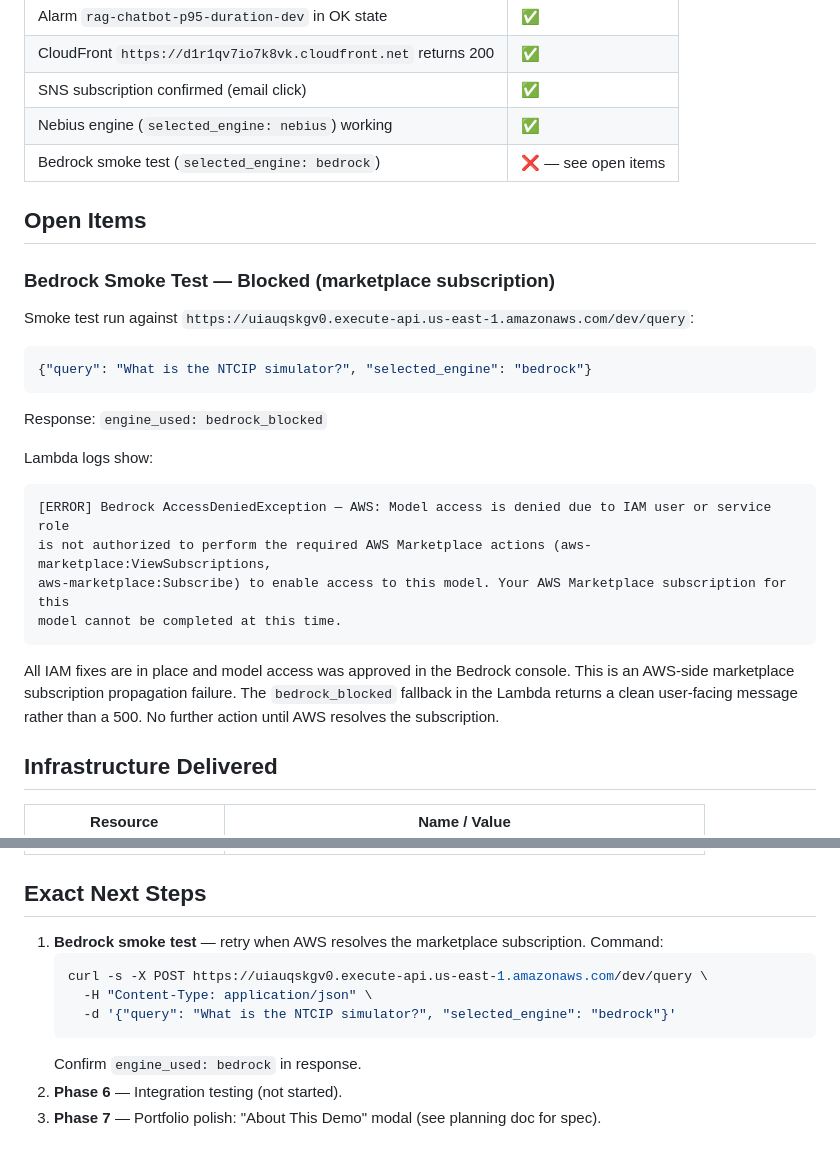
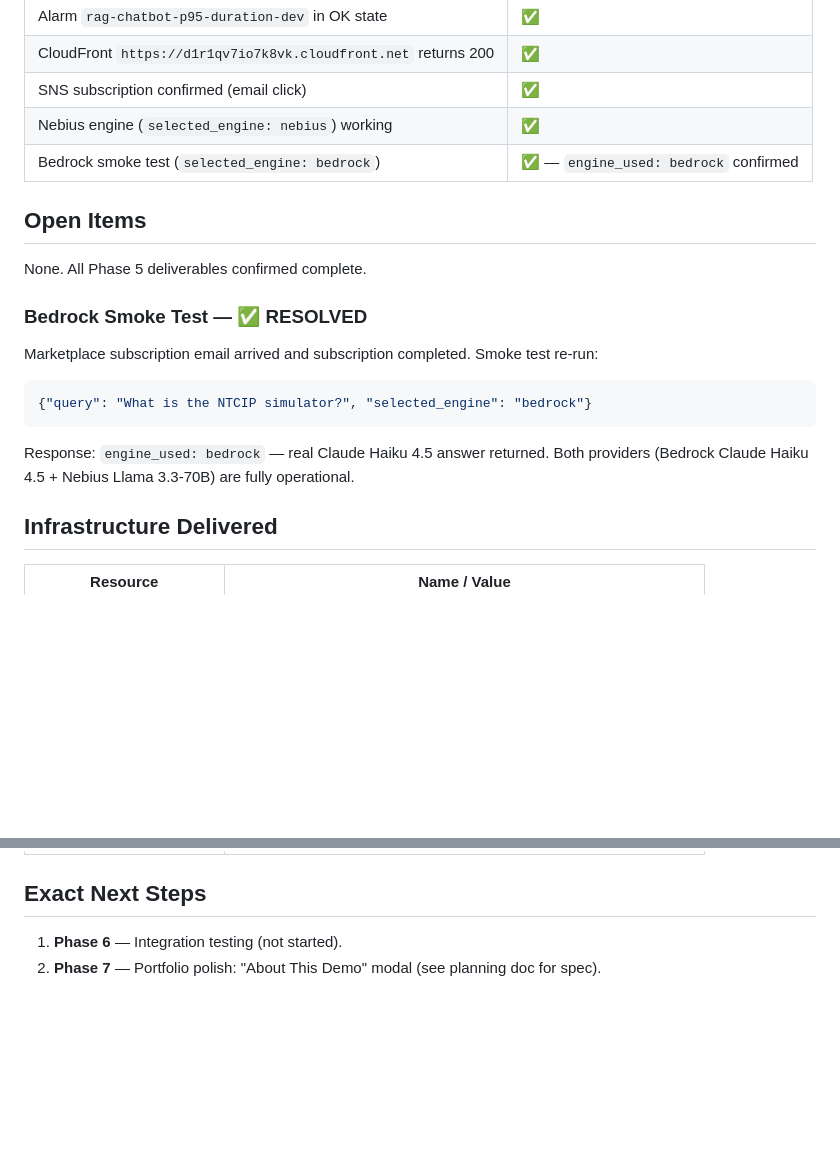
Before and after one commit to jhubb88/aws-rag-chatbot, a Markdown page: sessions/2026-04-16-phase5-wrap.md, 2 parts joined by grey strips. Drawn GitHub-style; blank space fills up the shorter version.

Commit message:
docs: bedrock smoke test passed — both AI providers confirmed operational
Claude Haiku 4.5 (us.anthropic.claude-haiku-4-5-20251001-v1:0) confirmed live.
Phase 5 has zero open items. Closes the model migration loop.

Co-Authored-By: Claude Sonnet 4.6 <noreply@anthropic.com>

````diff
--- a/sessions/2026-04-16-phase5-wrap.md
+++ b/sessions/2026-04-16-phase5-wrap.md
@@ -36,26 +36,19 @@
 | CloudFront `https://d1r1qv7io7k8vk.cloudfront.net` returns 200 | ✅ |
 | SNS subscription confirmed (email click) | ✅ |
 | Nebius engine (`selected_engine: nebius`) working | ✅ |
-| Bedrock smoke test (`selected_engine: bedrock`) | ❌ — see open items |
+| Bedrock smoke test (`selected_engine: bedrock`) | ✅ — `engine_used: bedrock` confirmed |
 
 ## Open Items
 
-### Bedrock Smoke Test — Blocked (marketplace subscription)
-Smoke test run against `https://uiauqskgv0.execute-api.us-east-1.amazonaws.com/dev/query`:
+None. All Phase 5 deliverables confirmed complete.
+
+### Bedrock Smoke Test — ✅ RESOLVED
+Marketplace subscription email arrived and subscription completed. Smoke test re-run:
 ```json
 {"query": "What is the NTCIP simulator?", "selected_engine": "bedrock"}
 ```
-Response: `engine_used: bedrock_blocked`
-
-Lambda logs show:
-```
-[ERROR] Bedrock AccessDeniedException — AWS: Model access is denied due to IAM user or service role
-is not authorized to perform the required AWS Marketplace actions (aws-marketplace:ViewSubscriptions,
-aws-marketplace:Subscribe) to enable access to this model. Your AWS Marketplace subscription for this
-model cannot be completed at this time.
-```
-
-All IAM fixes are in place and model access was approved in the Bedrock console. This is an AWS-side marketplace subscription propagation failure. The `bedrock_blocked` fallback in the Lambda returns a clean user-facing message rather than a 500. No further action until AWS resolves the subscription.
+Response: `engine_used: bedrock` — real Claude Haiku 4.5 answer returned.
+Both providers (Bedrock Claude Haiku 4.5 + Nebius Llama 3.3-70B) are fully operational.
 
 ## Infrastructure Delivered
 
@@ -73,12 +66,5 @@ All IAM fixes are in place and model access was approved in the Bedrock console.
 
 ## Exact Next Steps
 
-1. **Bedrock smoke test** — retry when AWS resolves the marketplace subscription. Command:
-   ```bash
-   curl -s -X POST https://uiauqskgv0.execute-api.us-east-1.amazonaws.com/dev/query \
-     -H "Content-Type: application/json" \
-     -d '{"query": "What is the NTCIP simulator?", "selected_engine": "bedrock"}'
-   ```
-   Confirm `engine_used: bedrock` in response.
-2. **Phase 6** — Integration testing (not started).
-3. **Phase 7** — Portfolio polish: "About This Demo" modal (see planning doc for spec).
+1. **Phase 6** — Integration testing (not started).
+2. **Phase 7** — Portfolio polish: "About This Demo" modal (see planning doc for spec).
````
Also changed, not shown: PROJECT_PLANNING_MULTICLOUD.md (+4 -6 lines).
